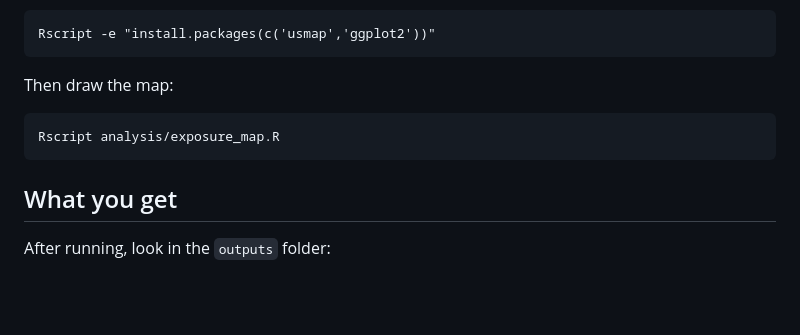
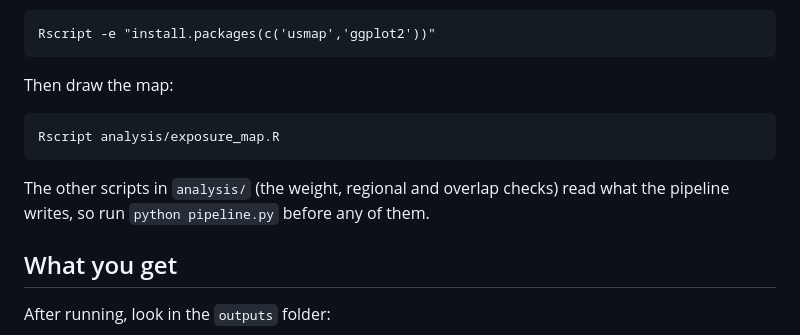
Before and after one commit to tobyn-smith/energyosint, a Markdown page: README.md, the part around the change. GitHub-like rendering; blank space fills up the shorter version.

Commit message:
say in the readme to run the pipeline before the analysis scripts

````diff
--- a/README.md
+++ b/README.md
@@ -112,6 +112,9 @@ Then draw the map:
 Rscript analysis/exposure_map.R
 ```
 
+The other scripts in `analysis/` (the weight, regional and overlap checks) read
+what the pipeline writes, so run `python pipeline.py` before any of them.
+
 ## What you get
 
 After running, look in the `outputs` folder:
````
